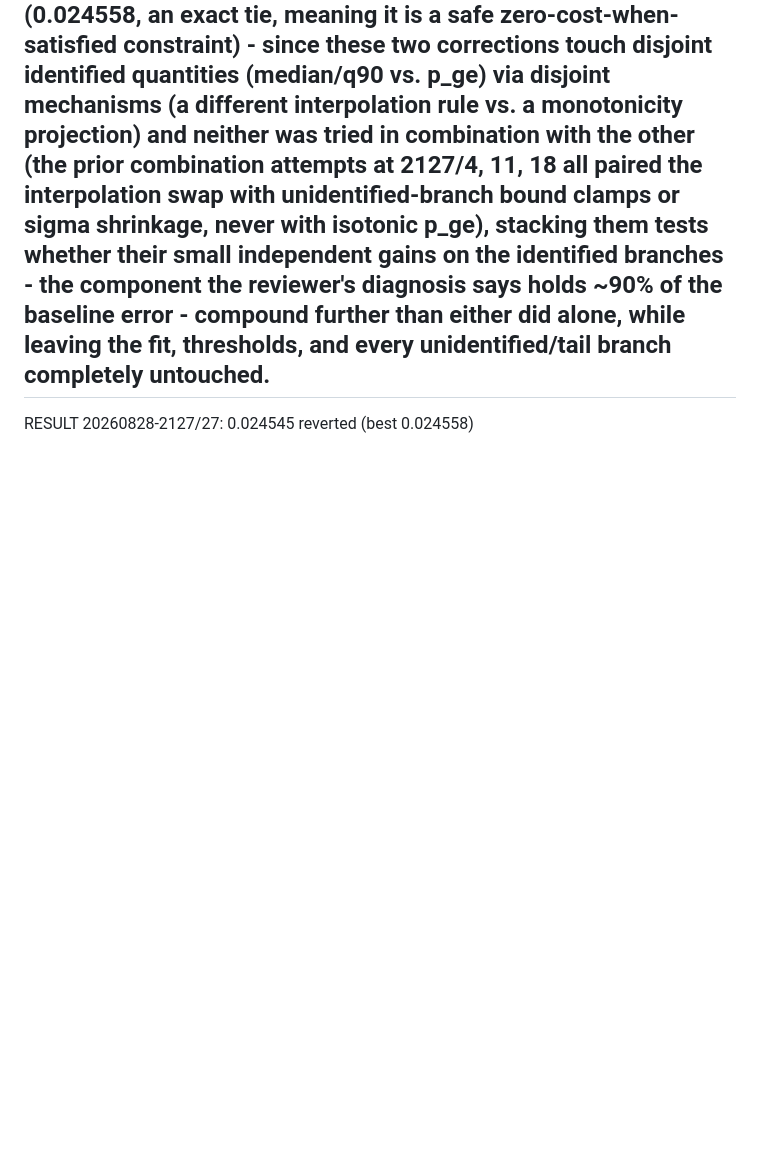
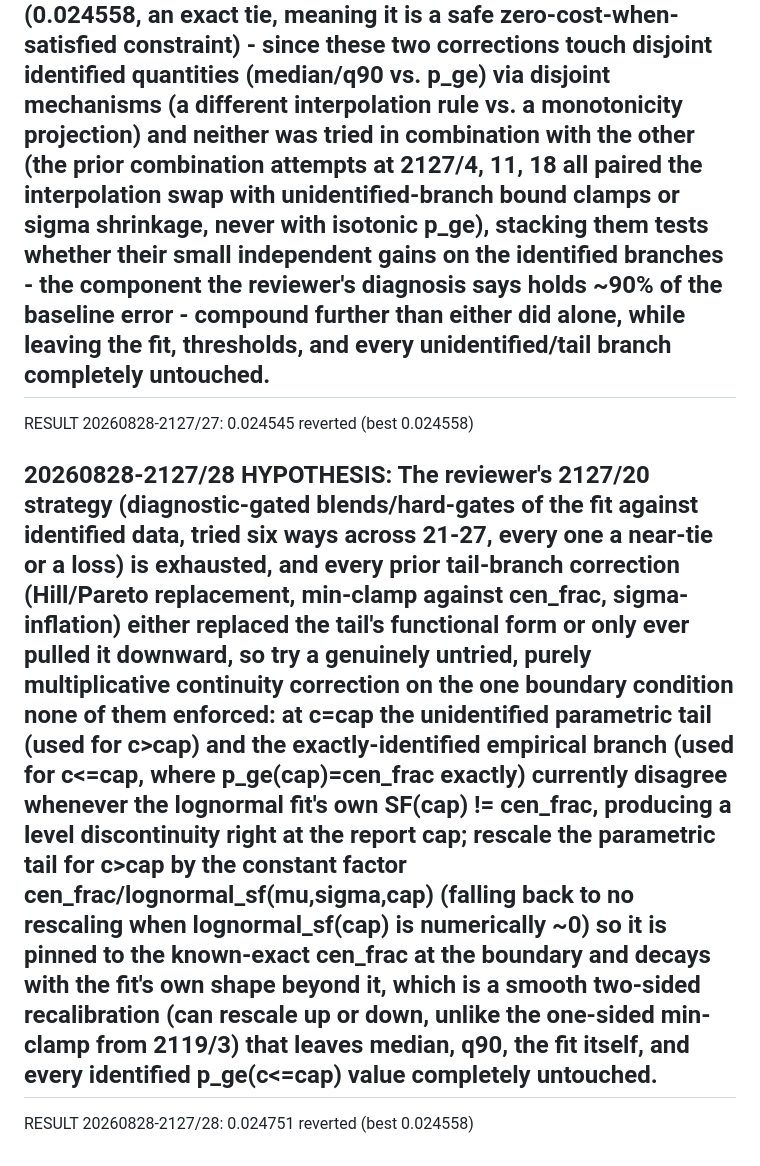
Before and after one commit to cwklurks/effort-atlas, a Markdown page: autoloop/lengthlab/RUN_LOG_A.md, the part around the change. Drawn GitHub-style; blank space fills up the shorter version.

Commit message:
loopA 20260828-2127/28: reverted

```diff
--- a/autoloop/lengthlab/RUN_LOG_A.md
+++ b/autoloop/lengthlab/RUN_LOG_A.md
@@ -159,3 +159,7 @@ RESULT 20260828-2127/26: 0.024535  reverted (best 0.024558)
 ## 20260828-2127/27 HYPOTHESIS: Combine the two identified-branch corrections that were each individually near-neutral-to-positive and have never been stacked together - the median_unbiased (Hyndman-Fan Type 8) quantile interpolation for the identified empirical median (cen_frac<0.5) and q90 (cen_frac<0.10) from 2127/3 (0.024545, the best single identified-branch delta of the session) and the isotonic (pool-adjacent-violators) monotonic-non-increasing projection of the identified empirical p_ge(c<=cap) values from 2127/25 (0.024558, an exact tie, meaning it is a safe zero-cost-when-satisfied constraint) - since these two corrections touch disjoint identified quantities (median/q90 vs. p_ge) via disjoint mechanisms (a different interpolation rule vs. a monotonicity projection) and neither was tried in combination with the other (the prior combination attempts at 2127/4, 11, 18 all paired the interpolation swap with unidentified-branch bound clamps or sigma shrinkage, never with isotonic p_ge), stacking them tests whether their small independent gains on the identified branches - the component the reviewer's diagnosis says holds ~90% of the baseline error - compound further than either did alone, while leaving the fit, thresholds, and every unidentified/tail branch completely untouched.
 
 RESULT 20260828-2127/27: 0.024545  reverted (best 0.024558)
+
+## 20260828-2127/28 HYPOTHESIS: The reviewer's 2127/20 strategy (diagnostic-gated blends/hard-gates of the fit against identified data, tried six ways across 21-27, every one a near-tie or a loss) is exhausted, and every prior tail-branch correction (Hill/Pareto replacement, min-clamp against cen_frac, sigma-inflation) either replaced the tail's functional form or only ever pulled it downward, so try a genuinely untried, purely multiplicative continuity correction on the one boundary condition none of them enforced: at c=cap the unidentified parametric tail (used for c>cap) and the exactly-identified empirical branch (used for c<=cap, where p_ge(cap)=cen_frac exactly) currently disagree whenever the lognormal fit's own SF(cap) != cen_frac, producing a level discontinuity right at the report cap; rescale the parametric tail for c>cap by the constant factor cen_frac/lognormal_sf(mu,sigma,cap) (falling back to no rescaling when lognormal_sf(cap) is numerically ~0) so it is pinned to the known-exact cen_frac at the boundary and decays with the fit's own shape beyond it, which is a smooth two-sided recalibration (can rescale up or down, unlike the one-sided min-clamp from 2119/3) that leaves median, q90, the fit itself, and every identified p_ge(c<=cap) value completely untouched.
+
+RESULT 20260828-2127/28: 0.024751  reverted (best 0.024558)
```
